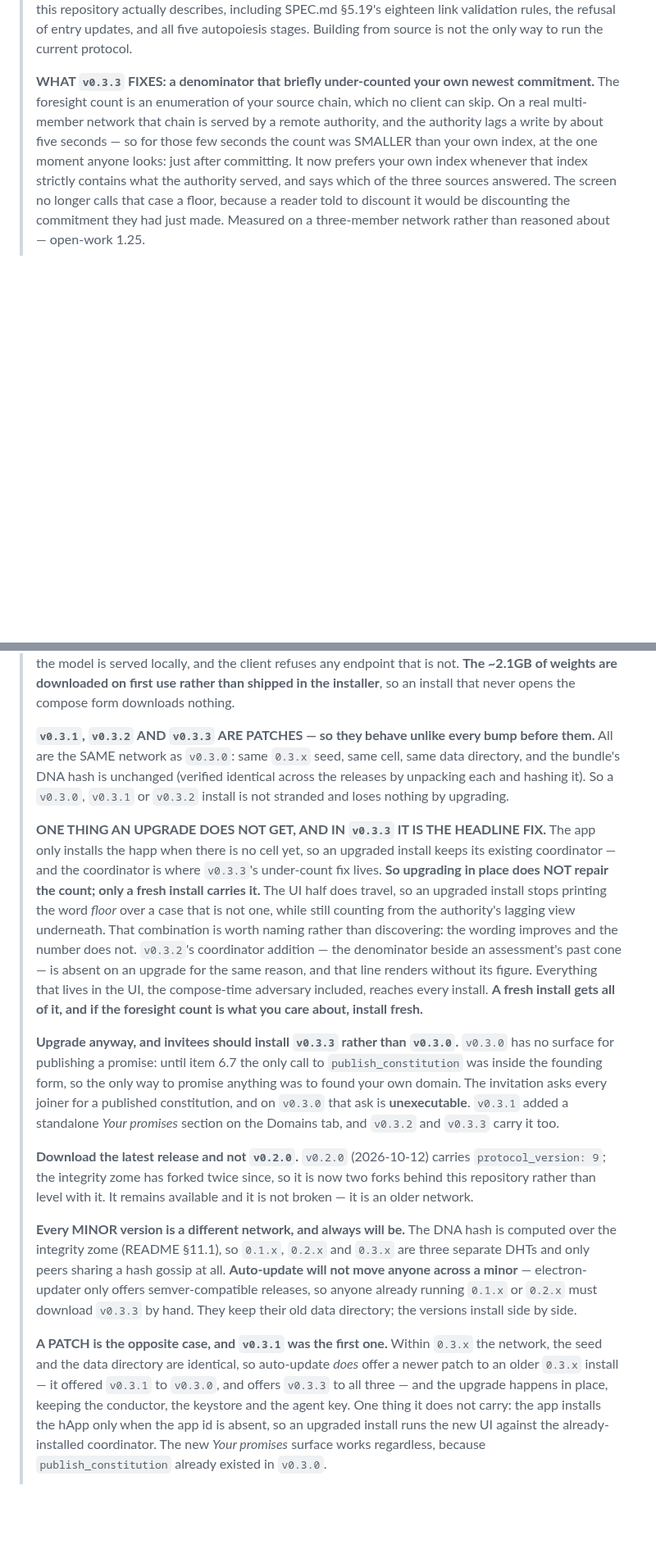
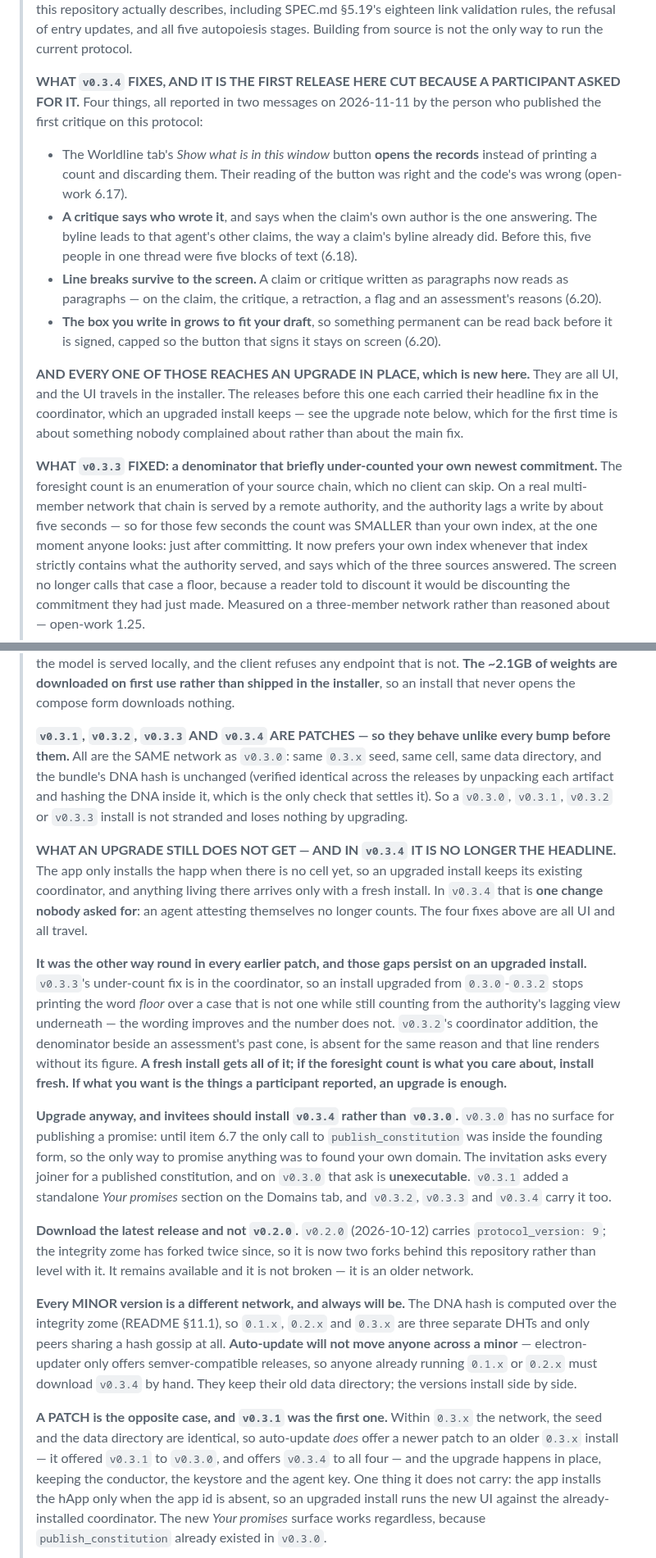
Before and after one commit to StateofIntent/epistemic-happ, a Markdown page: INSTALL.md, 2 parts joined by grey strips. Shown at 82% size. GitHub-like rendering; blank space fills up the shorter version.

Commit message:
v0.3.4 is the one to install, and an upgrade is enough this time
Release step 5, run as a step rather than remembered: `grep -rn '0\.3\.3'`
across INSTALL.md, the invitation, README.md and READINESS.md returned ELEVEN
references against the single headline anybody would have checked — ten in
INSTALL.md, one in the invitation, none in the other two.

Six are history and were KEPT as history (FIXES became FIXED). The five that
are instructions were followed: which version to install, which version
invitees get, which version a 0.1.x/0.2.x install must fetch by hand, and
which versions auto-update offers to whom.

THE SUBSTANTIVE CHANGE IS THE UPGRADE NOTE, WHICH INVERTS. Every patch before
this one carried its headline fix in the coordinator, which an upgraded install
keeps — so the honest advice was "install fresh if you care about the fix".
Everything a participant reported in 0.3.4 is UI and travels in place, and the
one coordinator change (self-attestation no longer counts) is something nobody
asked for. So the note now names what an upgrade still misses from 0.3.2 and
0.3.3 rather than from this release, and the invitation says the update is
enough while listing what a fresh install additionally repairs.

The four fixes are listed in the participant's own terms rather than by row
number, because the person reading INSTALL.md is the person who hit them.

Co-Authored-By: Claude Opus 5 <noreply@anthropic.com>

```diff
--- a/INSTALL.md
+++ b/INSTALL.md
@@ -15,7 +15,31 @@ on the code, read [README.md](README.md) §6 instead.
 > entry updates, and all five autopoiesis stages. Building from source is not
 > the only way to run the current protocol.
 >
-> **WHAT `v0.3.3` FIXES: a denominator that briefly under-counted your own
+> **WHAT `v0.3.4` FIXES, AND IT IS THE FIRST RELEASE HERE CUT BECAUSE A
+> PARTICIPANT ASKED FOR IT.** Four things, all reported in two messages on
+> 2026-11-11 by the person who published the first critique on this protocol:
+>
+> - The Worldline tab's *Show what is in this window* button **opens the
+>   records** instead of printing a count and discarding them. Their reading of
+>   the button was right and the code's was wrong (open-work 6.17).
+> - **A critique says who wrote it**, and says when the claim's own author is
+>   the one answering. The byline leads to that agent's other claims, the way a
+>   claim's byline already did. Before this, five people in one thread were five
+>   blocks of text (6.18).
+> - **Line breaks survive to the screen.** A claim or critique written as
+>   paragraphs now reads as paragraphs — on the claim, the critique, a
+>   retraction, a flag and an assessment's reasons (6.20).
+> - **The box you write in grows to fit your draft**, so something permanent can
+>   be read back before it is signed, capped so the button that signs it stays
+>   on screen (6.20).
+>
+> **AND EVERY ONE OF THOSE REACHES AN UPGRADE IN PLACE, which is new here.**
+> They are all UI, and the UI travels in the installer. The releases before this
+> one each carried their headline fix in the coordinator, which an upgraded
+> install keeps — see the upgrade note below, which for the first time is about
+> something nobody complained about rather than about the main fix.
+>
+> **WHAT `v0.3.3` FIXED: a denominator that briefly under-counted your own
 > newest commitment.** The foresight count is an enumeration of your source
 > chain, which no client can skip. On a real multi-member network that chain is
 > served by a remote authority, and the authority lags a write by about five
@@ -37,34 +61,39 @@ on the code, read [README.md](README.md) §6 instead.
 > first use rather than shipped in the installer**, so an install that never
 > opens the compose form downloads nothing.
 >
-> **`v0.3.1`, `v0.3.2` AND `v0.3.3` ARE PATCHES — so they behave unlike every
-> bump before them.** All are the SAME network as `v0.3.0`: same `0.3.x` seed,
-> same cell, same data directory, and the bundle's DNA hash is unchanged
-> (verified identical across the releases by unpacking each and hashing it).
-> So a `v0.3.0`, `v0.3.1` or `v0.3.2` install is not stranded and loses nothing
-> by upgrading.
+> **`v0.3.1`, `v0.3.2`, `v0.3.3` AND `v0.3.4` ARE PATCHES — so they behave
+> unlike every bump before them.** All are the SAME network as `v0.3.0`: same
+> `0.3.x` seed, same cell, same data directory, and the bundle's DNA hash is
+> unchanged (verified identical across the releases by unpacking each artifact
+> and hashing the DNA inside it, which is the only check that settles it). So a
+> `v0.3.0`, `v0.3.1`, `v0.3.2` or `v0.3.3` install is not stranded and loses
+> nothing by upgrading.
 >
-> **ONE THING AN UPGRADE DOES NOT GET, AND IN `v0.3.3` IT IS THE HEADLINE
-> FIX.** The app only installs the happ when there is no cell yet, so an
-> upgraded install keeps its existing coordinator — and the coordinator is
-> where `v0.3.3`'s under-count fix lives. **So upgrading in place does NOT
-> repair the count; only a fresh install carries it.** The UI half does travel,
-> so an upgraded install stops printing the word *floor* over a case that is not
-> one, while still counting from the authority's lagging view underneath. That
-> combination is worth naming rather than discovering: the wording improves and
-> the number does not. `v0.3.2`'s coordinator addition — the denominator beside
-> an assessment's past cone — is absent on an upgrade for the same reason, and
-> that line renders without its figure. Everything that lives in the UI, the
-> compose-time adversary included, reaches every install. **A fresh install gets
-> all of it, and if the foresight count is what you care about, install fresh.**
+> **WHAT AN UPGRADE STILL DOES NOT GET — AND IN `v0.3.4` IT IS NO LONGER THE
+> HEADLINE.** The app only installs the happ when there is no cell yet, so an
+> upgraded install keeps its existing coordinator, and anything living there
+> arrives only with a fresh install. In `v0.3.4` that is **one change nobody
+> asked for**: an agent attesting themselves no longer counts. The four fixes
+> above are all UI and all travel.
 >
-> **Upgrade anyway, and invitees should install `v0.3.3` rather than
+> **It was the other way round in every earlier patch, and those gaps persist
+> on an upgraded install.** `v0.3.3`'s under-count fix is in the coordinator, so
+> an install upgraded from `0.3.0`-`0.3.2` stops printing the word *floor* over
+> a case that is not one while still counting from the authority's lagging view
+> underneath — the wording improves and the number does not. `v0.3.2`'s
+> coordinator addition, the denominator beside an assessment's past cone, is
+> absent for the same reason and that line renders without its figure. **A
+> fresh install gets all of it; if the foresight count is what you care about,
+> install fresh. If what you want is the things a participant reported, an
+> upgrade is enough.**
+>
+> **Upgrade anyway, and invitees should install `v0.3.4` rather than
 > `v0.3.0`.** `v0.3.0` has no surface for publishing a promise: until item 6.7
 > the only call to `publish_constitution` was inside the founding form, so the
 > only way to promise anything was to found your own domain. The invitation
 > asks every joiner for a published constitution, and on `v0.3.0` that ask is
 > **unexecutable**. `v0.3.1` added a standalone *Your promises* section on the
-> Domains tab, and `v0.3.2` and `v0.3.3` carry it too.
+> Domains tab, and `v0.3.2`, `v0.3.3` and `v0.3.4` carry it too.
 >
 > **Download the latest release and not `v0.2.0`.** `v0.2.0` (2026-10-12)
 > carries `protocol_version: 9`; the integrity zome has forked twice since,
@@ -76,13 +105,13 @@ on the code, read [README.md](README.md) §6 instead.
 > and `0.3.x` are three separate DHTs and only peers sharing a hash gossip at
 > all. **Auto-update will not move anyone across a minor** — electron-updater
 > only offers semver-compatible releases, so anyone already running `0.1.x` or
-> `0.2.x` must download `v0.3.3` by hand. They keep their old data directory;
+> `0.2.x` must download `v0.3.4` by hand. They keep their old data directory;
 > the versions install side by side.
 >
 > **A PATCH is the opposite case, and `v0.3.1` was the first one.** Within
 > `0.3.x` the network, the seed and the data directory are identical, so
 > auto-update *does* offer a newer patch to an older `0.3.x` install — it
-> offered `v0.3.1` to `v0.3.0`, and offers `v0.3.3` to all three — and the upgrade
+> offered `v0.3.1` to `v0.3.0`, and offers `v0.3.4` to all four — and the upgrade
 > happens in place, keeping the conductor, the keystore and the agent key.
 > One thing it does not carry: the app installs the hApp only when the app id
 > is absent, so an upgraded install runs the new UI against the
```
Also changed, not shown: other parts of INSTALL.md (+8 -1 lines), docs/the-invitation.md (+6 -4 lines).
